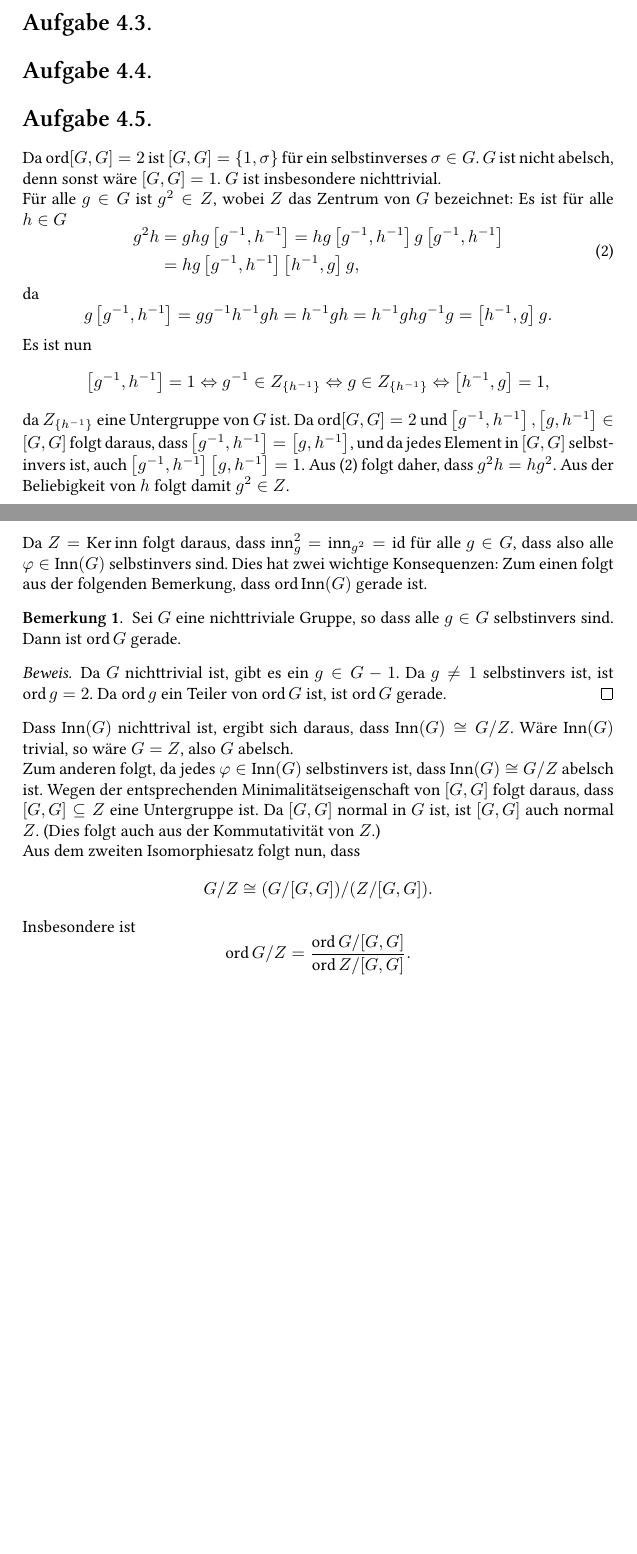
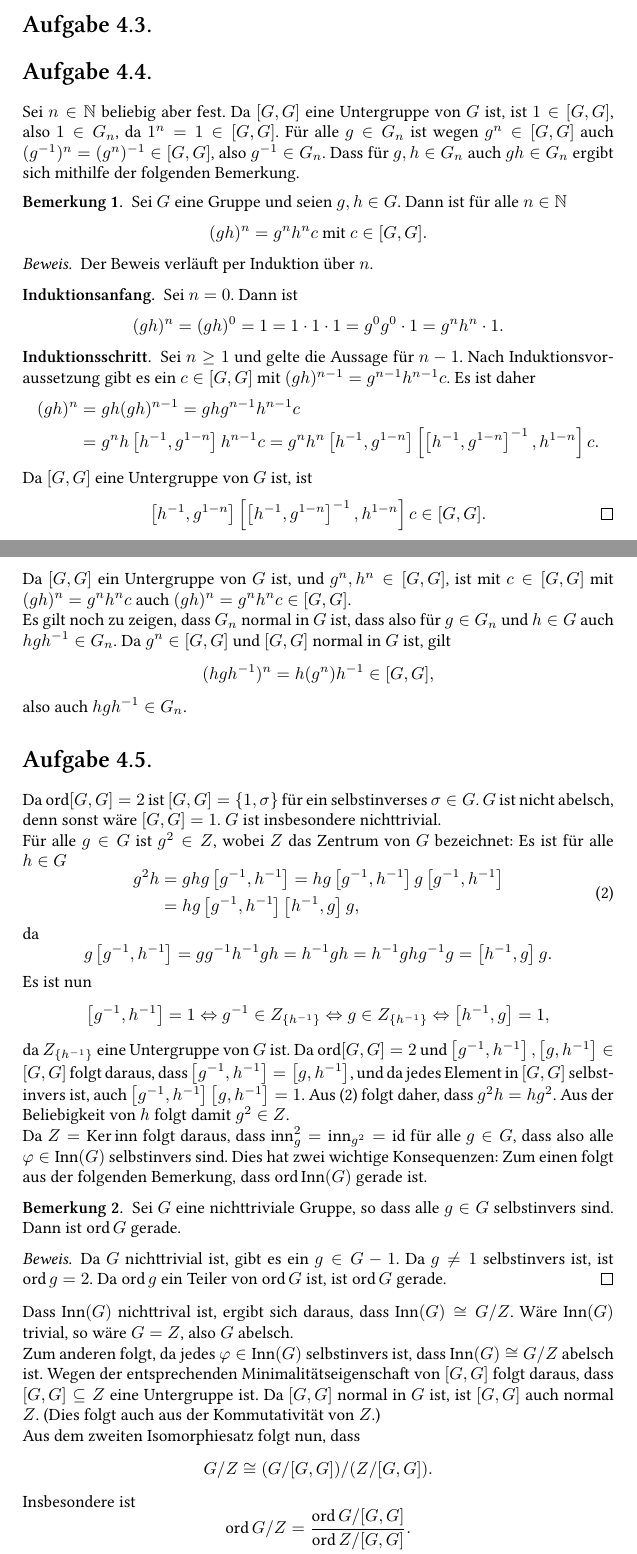
Before and after one commit to cionx/einfuehrung-in-die-algebra-exercises-ws-13-14, a LaTeX document (Blatt 4/Algebra 4.tex): two parts of pages 2 and 3 of 3, joined at a grey line, cut so that both start at the same text, the shorter picture padded with empty space. Compiled offline with XeLaTeX.

Commit message:
Blatt 4: Aufgabe 4 getippt.

```diff
--- a/Blatt 4/Algebra 4.tex
+++ b/Blatt 4/Algebra 4.tex
@@ -169,6 +166,47 @@ Da $\pi$ und $\tau$ fremde Zykeln sind ist daher
 
 
 \section{}
+Sei $n \in \N$ beliebig aber fest. Da $[G,G]$ eine Untergruppe von $G$ ist, ist $1 \in [G,G]$, also $1 \in G_n$, da $1^n = 1 \in [G,G]$. Für alle $g \in G_n$ ist wegen $g^n \in [G,G]$ auch $(g^{-1})^n = (g^n)^{-1} \in [G,G]$, also $g^{-1} \in G_n$. Dass für $g,h \in G_n$ auch $gh \in G_n$ ergibt sich mithilfe der folgenden Bemerkung.
+
+\begin{bem}
+ Sei $G$ eine Gruppe und seien $g,h \in G$. Dann ist für alle $n \in \N$
+ \[
+  (gh)^n = g^n h^n c \text{ mit } c \in [G,G].
+ \]
+\end{bem}
+\begin{proof}
+ Der Beweis verläuft per Induktion über $n$.
+ \begin{ia}
+  Sei $n=0$. Dann ist
+  \[
+   (gh)^n = (gh)^0 = 1 = 1 \cdot 1 \cdot 1 = g^0 g^0 \cdot 1 = g^n h^n \cdot 1.
+  \]
+ \end{ia}
+ \begin{is}
+  Sei $n \geq 1$ und gelte die Aussage für $n-1$. Nach Induktionsvoraussetzung gibt es ein $c \in [G,G]$ mit $(gh)^{n-1} = g^{n-1} h^{n-1} c$. Es ist daher
+  \begin{align*}
+   (gh)^n
+   &= gh (gh)^{n-1}
+   = gh g^{n-1} h^{n-1} c \\
+   &= g^n h \left[h^{-1},g^{1-n}\right] h^{n-1} c
+   = g^n h^n \left[h^{-1},g^{1-n}\right] \left[\left[h^{-1},g^{1-n}\right]^{-1}, h^{1-n}\right] c.
+  \end{align*}
+  Da $[G,G]$ eine Untergruppe von $G$ ist, ist
+  \[
+   \left[h^{-1},g^{1-n}\right] \left[\left[h^{-1},g^{1-n}\right]^{-1}, h^{1-n}\right] c \in [G,G]. \qedhere
+  \]
+ \end{is}
+\end{proof}
+
+Da $[G,G]$ ein Untergruppe von $G$ ist, und $g^n, h^n \in [G,G]$, ist mit $c \in [G,G]$ mit $(gh)^n = g^n h^n c$ auch $(gh)^n = g^n h^n c \in [G,G]$.
+
+Es gilt noch zu zeigen, dass $G_n$ normal in $G$ ist, dass also für $g \in G_n$ und $h \in G$ auch $hgh^{-1} \in G_n$. Da $g^n \in [G,G]$ und $[G,G]$ normal in $G$ ist, gilt
+\[
+ (hgh^{-1})^n = h(g^n)h^{-1} \in [G,G],
+\]
+also auch $hgh^{-1} \in G_n$.
+
+
 
 
 
@@ -204,10 +242,10 @@ Da $Z = \Ker \inn$ folgt daraus, dass $\inn_g^2 = \inn_{g^2} = \id$ für alle $g
 
 \begin{bem}
  Sei $G$ eine nichttriviale Gruppe, so dass alle $g \in G$ selbstinvers sind. Dann ist $\ord G$ gerade.
- \begin{proof}
-  Da $G$ nichttrivial ist, gibt es ein $g \in G-1$. Da $g \neq 1$ selbstinvers ist, ist $\ord g = 2$. Da $\ord g$ ein Teiler von $\ord G$ ist, ist $\ord G$ gerade.
- \end{proof}
 \end{bem}
+\begin{proof}
+ Da $G$ nichttrivial ist, gibt es ein $g \in G-1$. Da $g \neq 1$ selbstinvers ist, ist $\ord g = 2$. Da $\ord g$ ein Teiler von $\ord G$ ist, ist $\ord G$ gerade.
+\end{proof}
 
 Dass $\Inn(G)$ nichttrival ist, ergibt sich daraus, dass $\Inn(G) \cong G/Z$. Wäre $\Inn(G)$ trivial, so wäre $G = Z$, also $G$ abelsch.
 
```
Also changed, not shown: Blatt 4/Algebra 4.pdf, Blatt 4/Algebra 4.tex (3 more changed lines).
